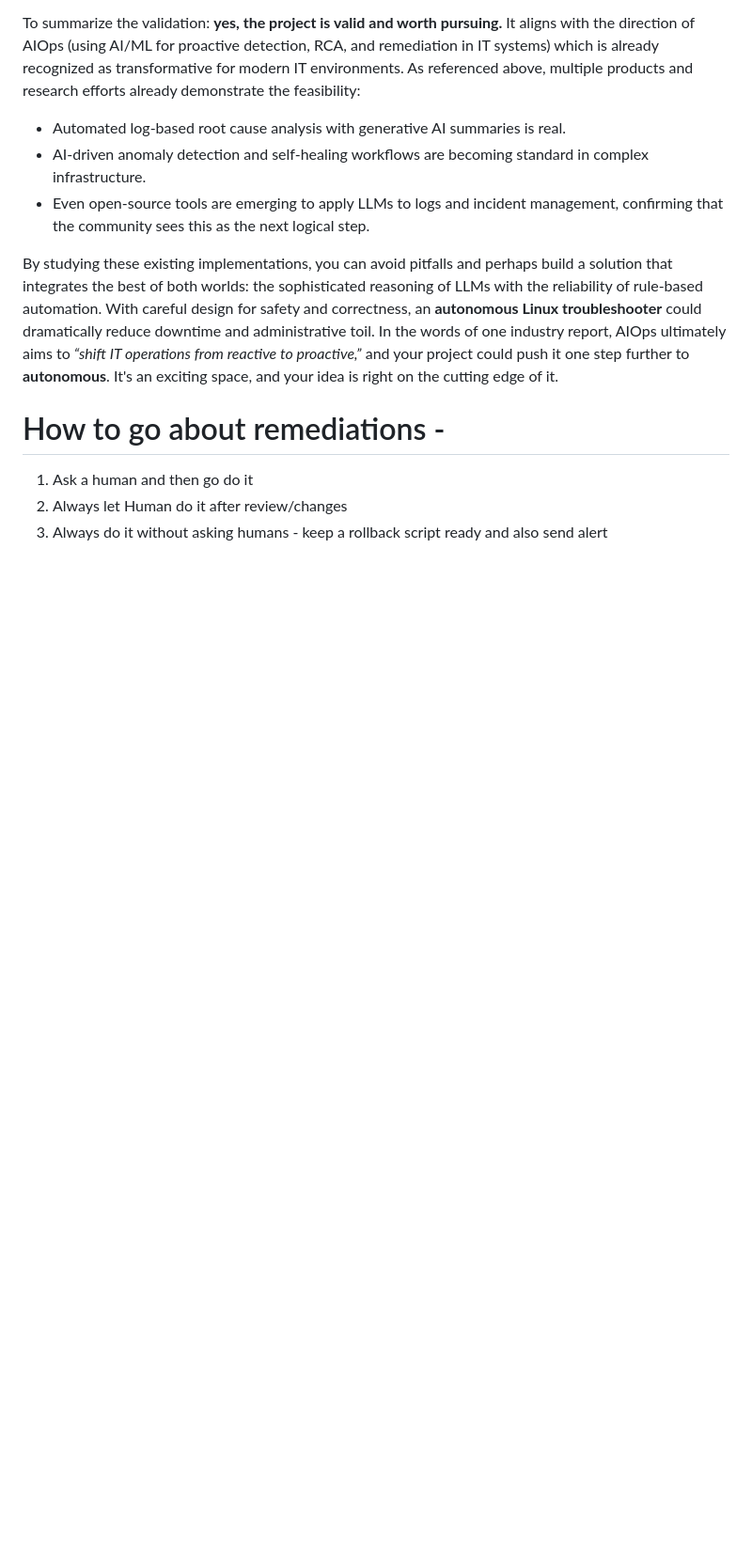
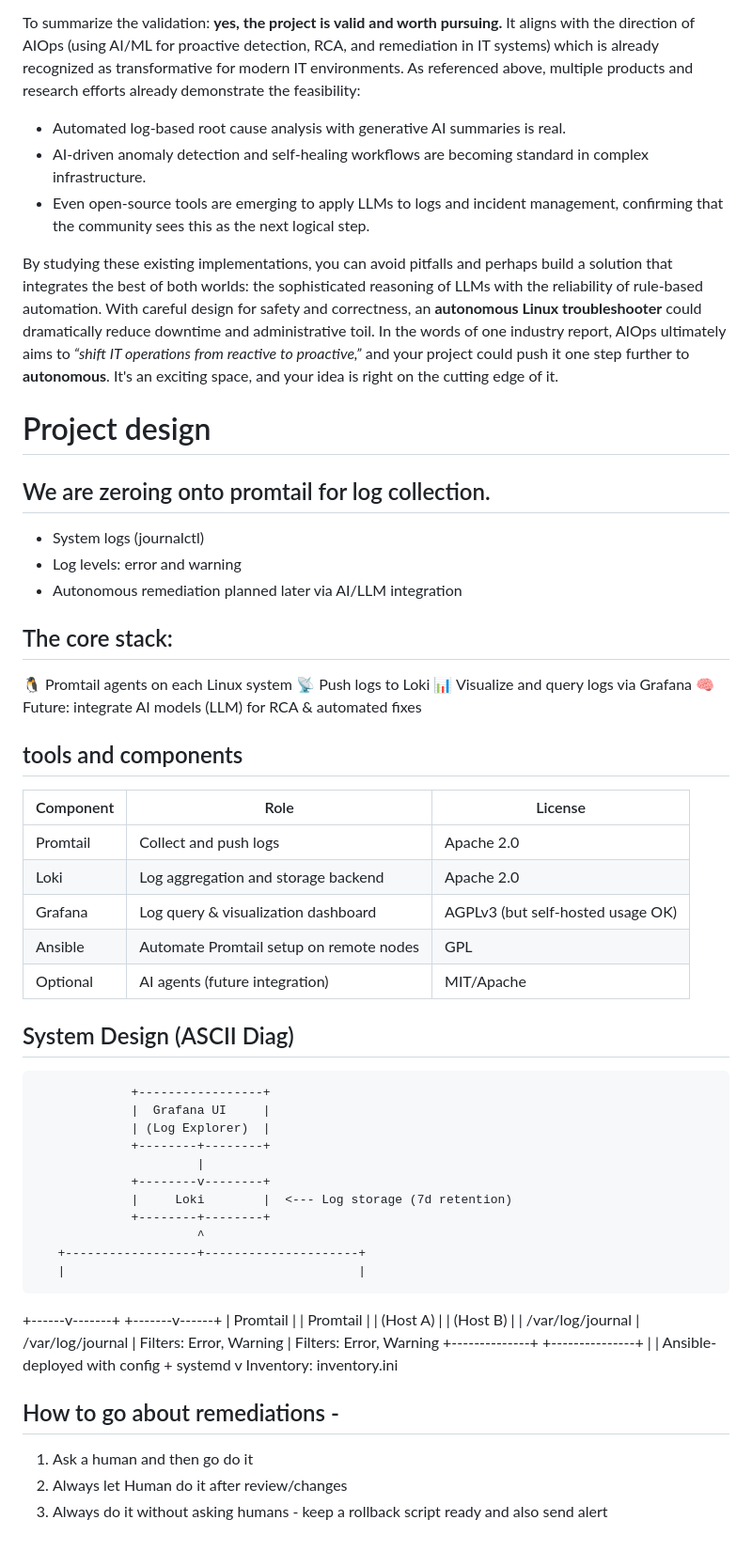
Before and after one commit to Incorpify-LLC/rootmedic, a Markdown page: README.md, the part around the change. Shown at 94% size. Drawn GitHub-style; blank space fills up the shorter version.

Commit message:
Update README.md
Updated the new design and its components

```diff
--- a/README.md
+++ b/README.md
@@ -78,8 +78,53 @@ To summarize the validation: **yes, the project is valid and worth pursuing.** I
 
 By studying these existing implementations, you can avoid pitfalls and perhaps build a solution that integrates the best of both worlds: the sophisticated reasoning of LLMs with the reliability of rule-based automation. With careful design for safety and correctness, an **autonomous Linux troubleshooter** could dramatically reduce downtime and administrative toil. In the words of one industry report, AIOps ultimately aims to *“shift IT operations from reactive to proactive,”* and your project could push it one step further to **autonomous**. It's an exciting space, and your idea is right on the cutting edge of it.
 
+# Project design
+## We are zeroing onto promtail for log collection.
+* System logs (journalctl)
+* Log levels: error and warning
+* Autonomous remediation planned later via AI/LLM integration
 
-# How to go about remediations -
+## The core stack:
+🐧 Promtail agents on each Linux system
+📡 Push logs to Loki
+📊 Visualize and query logs via Grafana
+🧠 Future: integrate AI models (LLM) for RCA & automated fixes
+
+## tools and components
+
+| Component | Role                                    | License                           |
+| --------- | --------------------------------------- | --------------------------------- |
+| Promtail  | Collect and push logs                   | Apache 2.0                        |
+| Loki      | Log aggregation and storage backend     | Apache 2.0                        |
+| Grafana   | Log query & visualization dashboard     | AGPLv3 (but self-hosted usage OK) |
+| Ansible   | Automate Promtail setup on remote nodes | GPL                               |
+| Optional  | AI agents (future integration)          | MIT/Apache                        |
+
+## System Design (ASCII Diag)
+                 +-----------------+
+                 |  Grafana UI     |
+                 | (Log Explorer)  |
+                 +--------+--------+
+                          |
+                 +--------v--------+
+                 |     Loki        |  <--- Log storage (7d retention)
+                 +--------+--------+
+                          ^
+       +------------------+---------------------+
+       |                                        |
++------v-------+                        +-------v------+
+|  Promtail    |                        |  Promtail     |
+|  (Host A)    |                        |  (Host B)     |
+|  /var/log/journal                     |  /var/log/journal
+|  Filters: Error, Warning              |  Filters: Error, Warning
++--------------+                       +---------------+
+         |
+         | Ansible-deployed with config + systemd
+         v
+   Inventory: inventory.ini
+
+
+## How to go about remediations -
 1. Ask a human and then go do it
 2. Always let Human do it after review/changes
 3. Always do it without asking humans - keep a rollback script ready and also send alert
```
